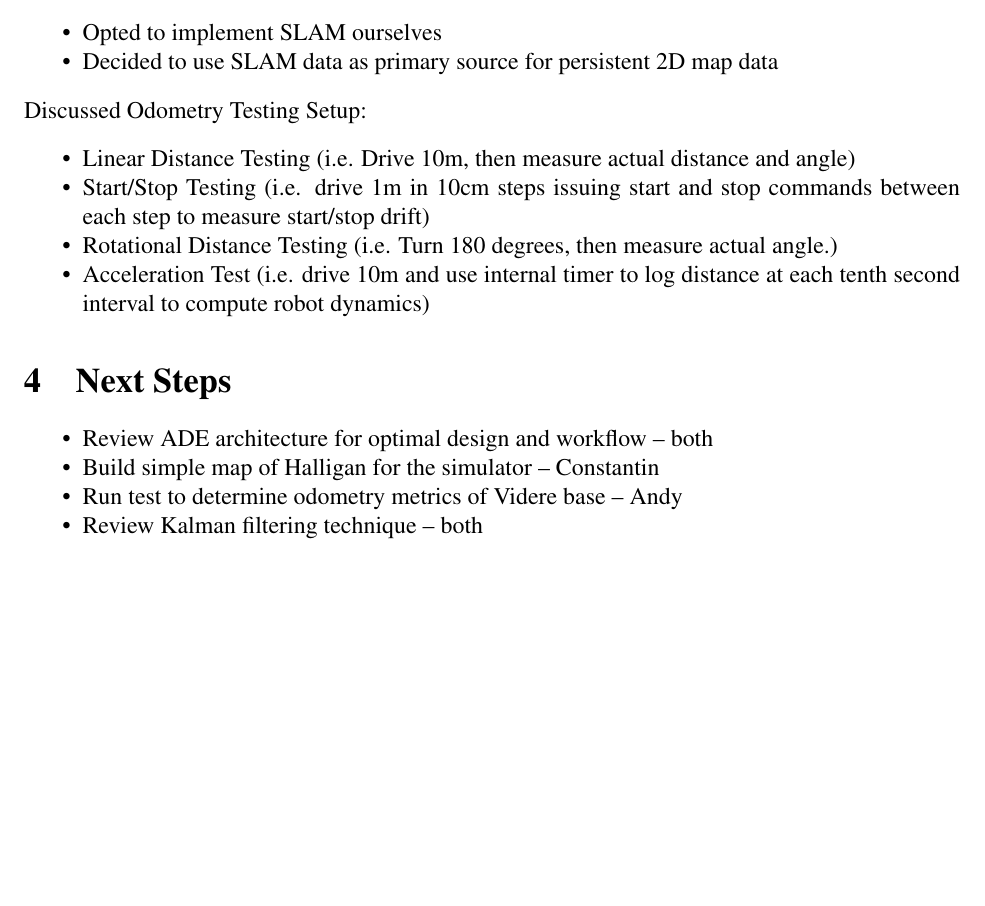
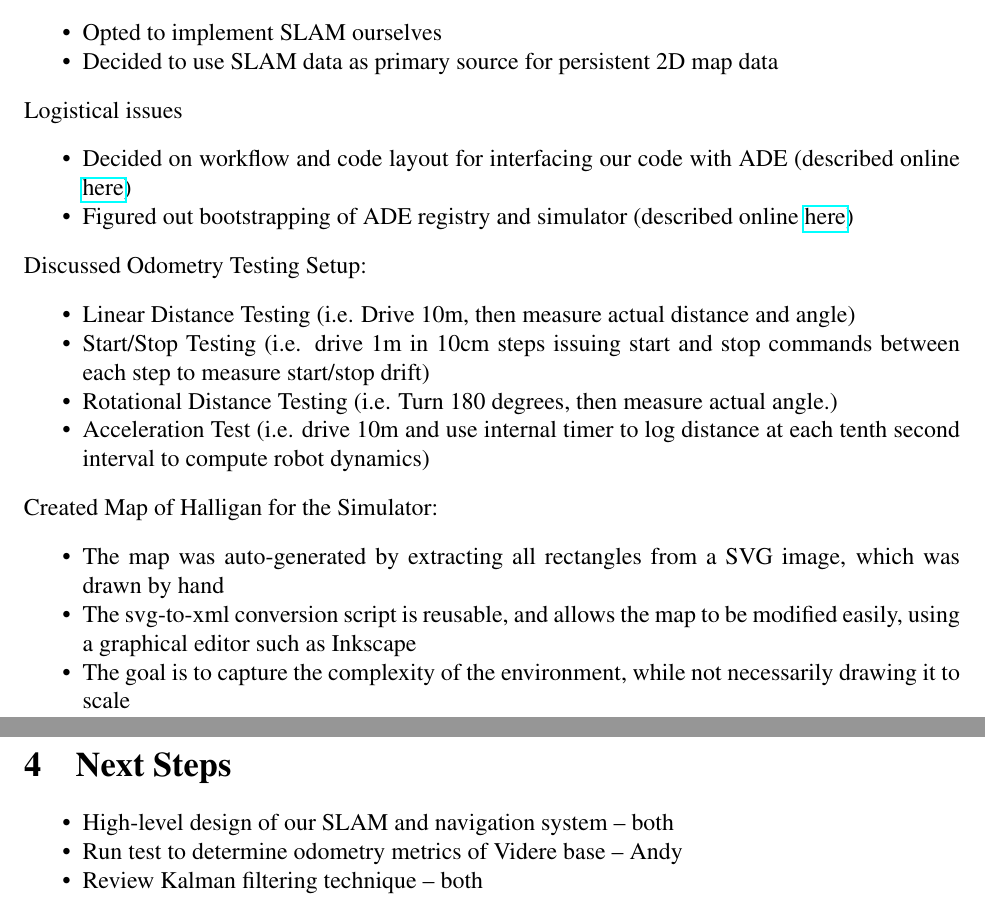
Before and after one commit to cberzan/bbr-mapper, a LaTeX paper (progress-reports/pr2.tex): part of page 2 of 2 before the commit and two parts of pages 2 and 3 of 3 after it, the two joined at a grey line, cut so that both start at the same text, the shorter picture padded with empty space. Compiled offline with pdfLaTeX.

Commit message:
talk about workflow/code layout and svg2xml in pr2

```diff
--- a/progress-reports/pr2.tex
+++ b/progress-reports/pr2.tex
@@ -11,6 +11,7 @@
 \usepackage{xspace}
 \usepackage{times}
 \usepackage{epsfig}
+\usepackage{hyperref}
 \setlength {\topmargin} {0 mm}
 \setlength {\headsep} {0 mm}
 \setlength {\headheight} {0 in}
@@ -107,6 +108,19 @@ Literature review:
     \item Decided to use SLAM data as primary source for persistent 2D map data
 \end{itemize}
 
+\noindent{Logistical issues}
+\begin{itemize}
+    \setlength{\itemsep}{0pt}
+    \setlength{\parskip}{0pt}
+    \setlength{\parsep}{0pt}
+    \item Decided on workflow and code layout for interfacing our code with ADE
+          (described online
+          \href{http://github.com/cberzan/bbr-mapper/raw/master/WORKFLOW}{here})
+    \item Figured out bootstrapping of ADE registry and simulator (described
+          online
+          \href{http://github.com/cberzan/bbr-mapper/raw/master/BOOTSTRAP}{here})
+\end{itemize}
+
 \noindent{Discussed Odometry Testing Setup:}
 \begin{itemize}
     \setlength{\itemsep}{0pt}
@@ -122,14 +136,26 @@ Literature review:
       distance at each tenth second interval to compute robot dynamics)
 \end{itemize}
 
+\noindent{Created Map of Halligan for the Simulator:}
+\begin{itemize}
+    \setlength{\itemsep}{0pt}
+    \setlength{\parskip}{0pt}
+    \setlength{\parsep}{0pt}
+    \item The map was auto-generated by extracting all rectangles from a SVG
+          image, which was drawn by hand
+    \item The svg-to-xml conversion script is reusable, and allows the map to be
+          modified easily, using a graphical editor such as Inkscape
+    \item The goal is to capture the complexity of the environment, while not
+          necessarily drawing it to scale
+\end{itemize}
+
 \section{Next Steps}
 
 \begin{itemize}
     \setlength{\itemsep}{0pt}
     \setlength{\parskip}{0pt}
     \setlength{\parsep}{0pt}
-    \item Review ADE architecture for optimal design and workflow -- both
-    \item Build simple map of Halligan for the simulator -- Constantin
+    \item High-level design of our SLAM and navigation system -- both
     \item Run test to determine odometry metrics of Videre base  -- Andy
     \item Review Kalman filtering technique -- both
 \end{itemize}
```
